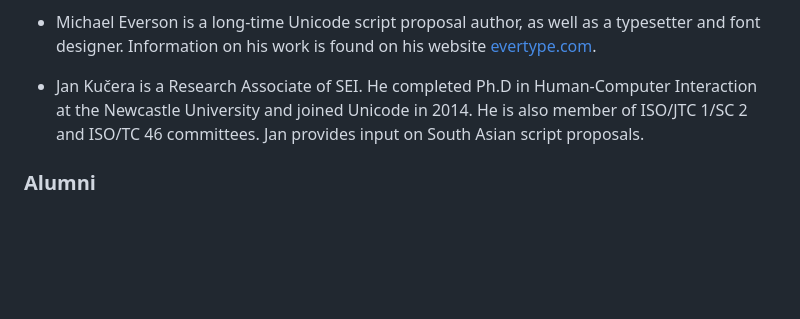
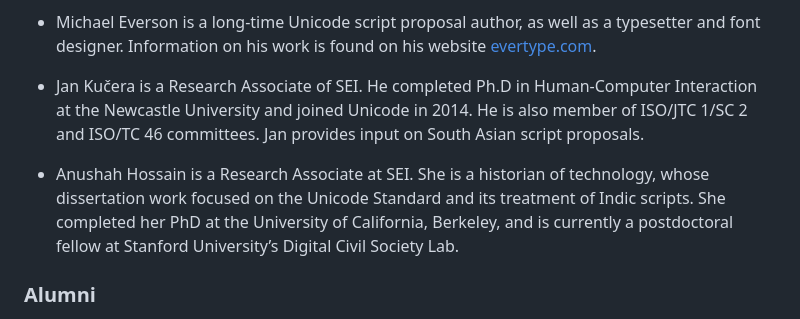
Before and after one commit to ScriptEncodingInitiative/ScriptEncodingInitiative.github.io, a Markdown page: pages/about-us.md, the part around the change. Rendered like a GitHub page; blank space fills up the shorter version.

Commit message:
Added research associate

```diff
--- a/pages/about-us.md
+++ b/pages/about-us.md
@@ -36,6 +36,8 @@ For additional information on Unicode, [future encoding plans](http://www.unico
 
 - Jan Kučera is a Research Associate of SEI. He completed Ph.D in Human-Computer Interaction at the Newcastle University and joined Unicode in 2014. He is also member of ISO/JTC 1/SC 2 and ISO/TC 46 committees. Jan provides input on South Asian script proposals.
 
+- Anushah Hossain is a Research Associate at SEI. She is a historian of technology, whose dissertation work focused on the Unicode Standard and its treatment of Indic scripts. She completed her PhD at the University of California, Berkeley, and is currently a postdoctoral fellow at Stanford University’s Digital Civil Society Lab.
+
 ### Alumni
 
 - Lara Lin Mcconnaughey, Iman Hani Alzaghari, Joyce Choi, Shirin Moti, Elizabeth Martyn, and Akshayraj Aitha, all undergraduates of UC Berkeley assisted on web-related work for the project in spring and summer of 2016.
```
